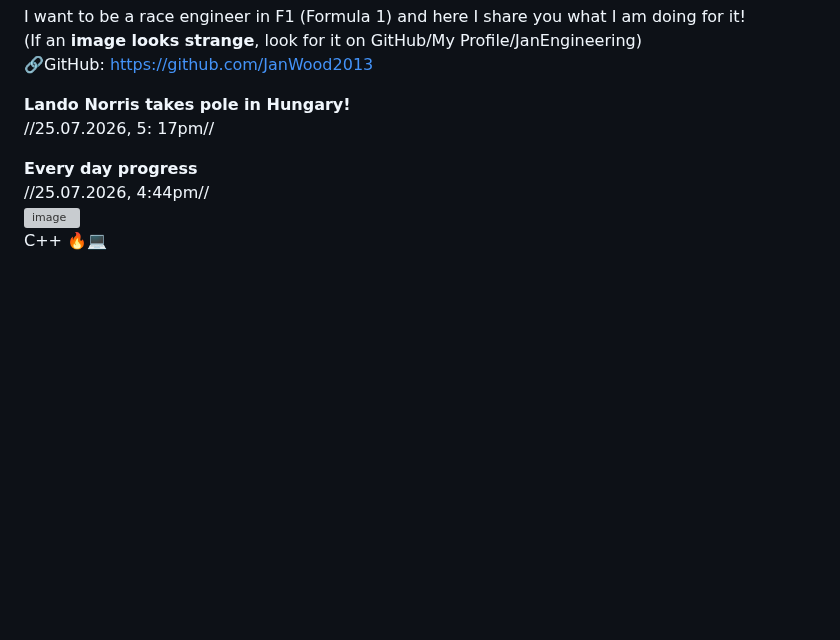
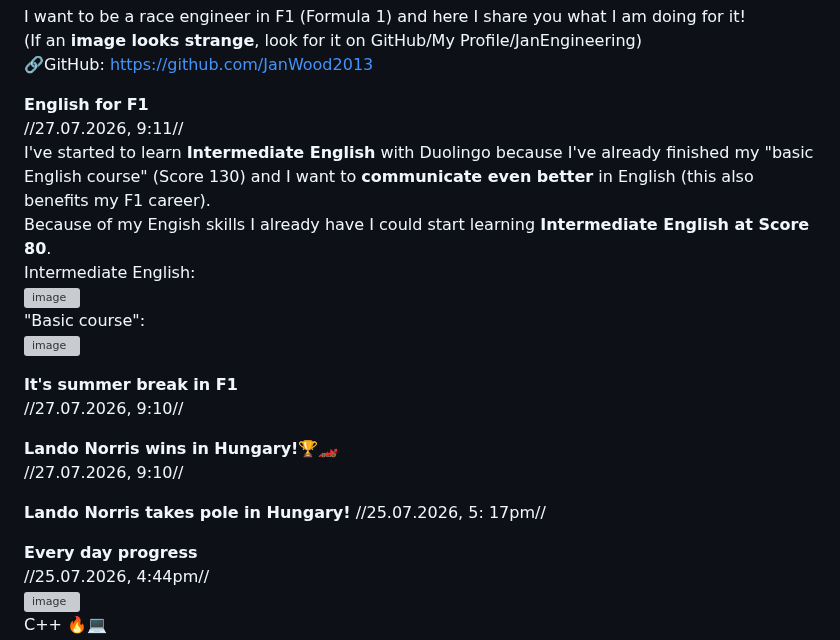
Before and after one commit to JanWood2013/JanEngineering, a Markdown page: README.md, the part around the change. GitHub-like rendering; blank space fills up the shorter version; grey boxes are pictures that could not be loaded.

```diff
--- a/README.md
+++ b/README.md
@@ -5,8 +5,22 @@ and here I share you what I am doing for it!
 (If an **image looks strange**, look for it on GitHub/My Profile/JanEngineering)
 🔗GitHub: https://github.com/JanWood2013
 
-**Lando Norris takes pole in Hungary!**
-//25.07.2026, 5: 17pm//
+**English for F1**
+//27.07.2026, 9:11//
+I've started to learn **Intermediate English** with Duolingo because I've already finished my "basic English course" (Score 130) and I want to **communicate even better** in English (this also benefits my F1 career).
+Because of my Engish skills I already have I could start learning **Intermediate English at Score 80**.
+Intermediate English:
+<img width="400" height="400" alt="image" src="https://github.com/user-attachments/assets/0180d927-ec7e-4b48-a892-1086f5dca58d" />
+"Basic course":
+<img width="400" height="400" alt="image" src="https://github.com/user-attachments/assets/787911d9-fd50-4aba-9a28-3ed54bb8f99f" />
+
+**It's summer break in F1**
+//27.07.2026, 9:10//
+
+**Lando Norris wins in Hungary!🏆🏎️**
+//27.07.2026, 9:10//
+
+**Lando Norris takes pole in Hungary!**  //25.07.2026, 5: 17pm//
 
 **Every day progress**
 //25.07.2026, 4:44pm//
```
